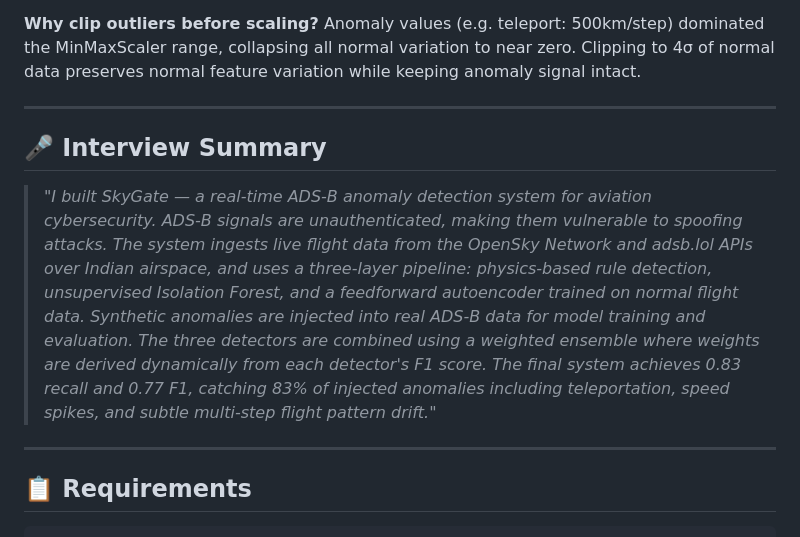
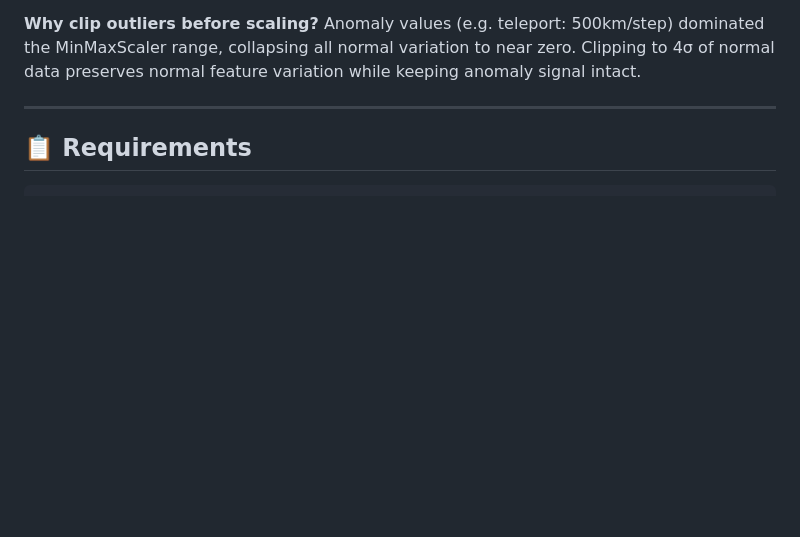
Before and after one commit to AlanJoseph7/sky-gate, a Markdown page: README.md, the part around the change. Drawn GitHub-style; blank space fills up the shorter version.

Commit message:
Remove interview summary from README
Removed interview summary section from README.

```diff
--- a/README.md
+++ b/README.md
@@ -242,11 +242,6 @@ Anomaly values (e.g. teleport: 500km/step) dominated the MinMaxScaler range, col
 
 ---
 
-## 🎤 Interview Summary
-
-> *"I built SkyGate — a real-time ADS-B anomaly detection system for aviation cybersecurity. ADS-B signals are unauthenticated, making them vulnerable to spoofing attacks. The system ingests live flight data from the OpenSky Network and adsb.lol APIs over Indian airspace, and uses a three-layer pipeline: physics-based rule detection, unsupervised Isolation Forest, and a feedforward autoencoder trained on normal flight data. Synthetic anomalies are injected into real ADS-B data for model training and evaluation. The three detectors are combined using a weighted ensemble where weights are derived dynamically from each detector's F1 score. The final system achieves 0.83 recall and 0.77 F1, catching 83% of injected anomalies including teleportation, speed spikes, and subtle multi-step flight pattern drift."*
-
----
 
 ## 📋 Requirements
 
```
